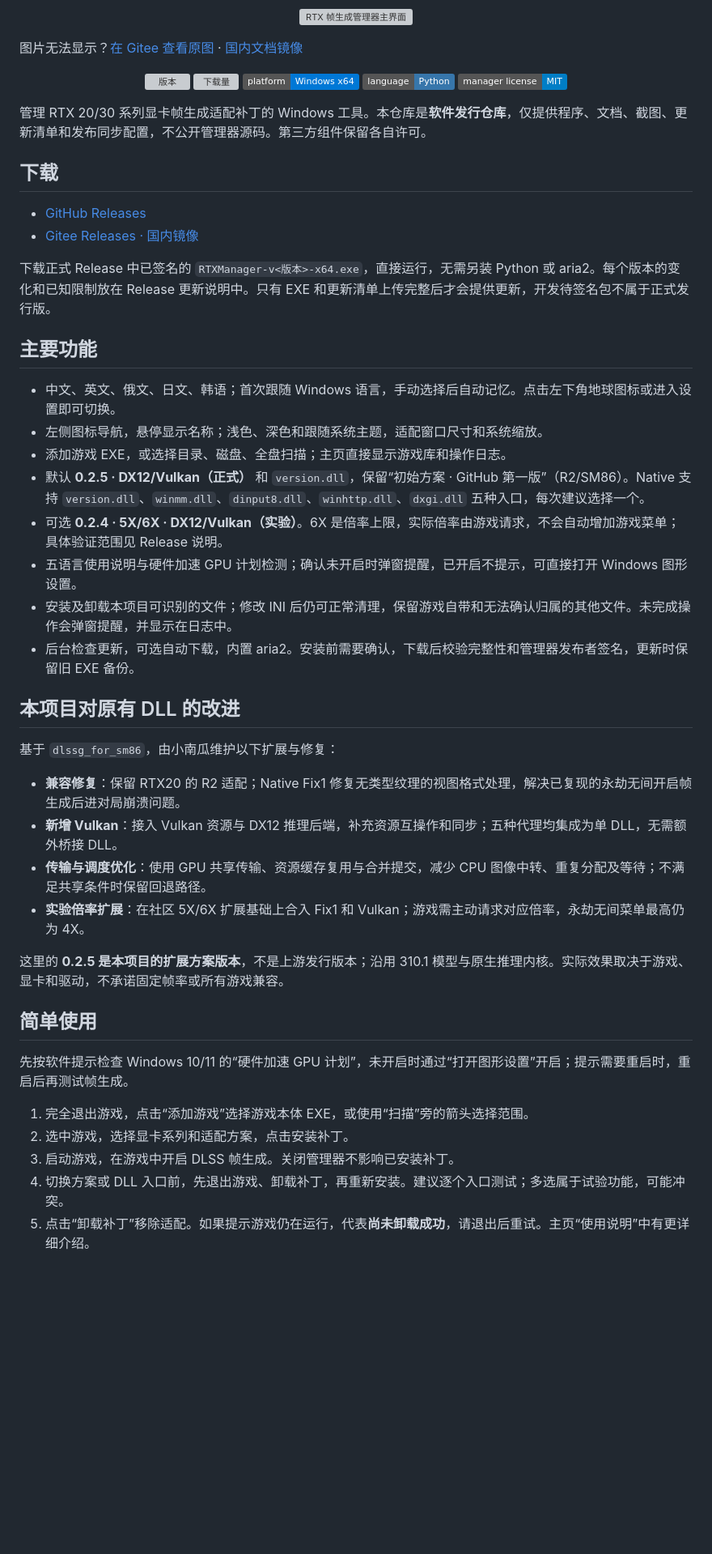
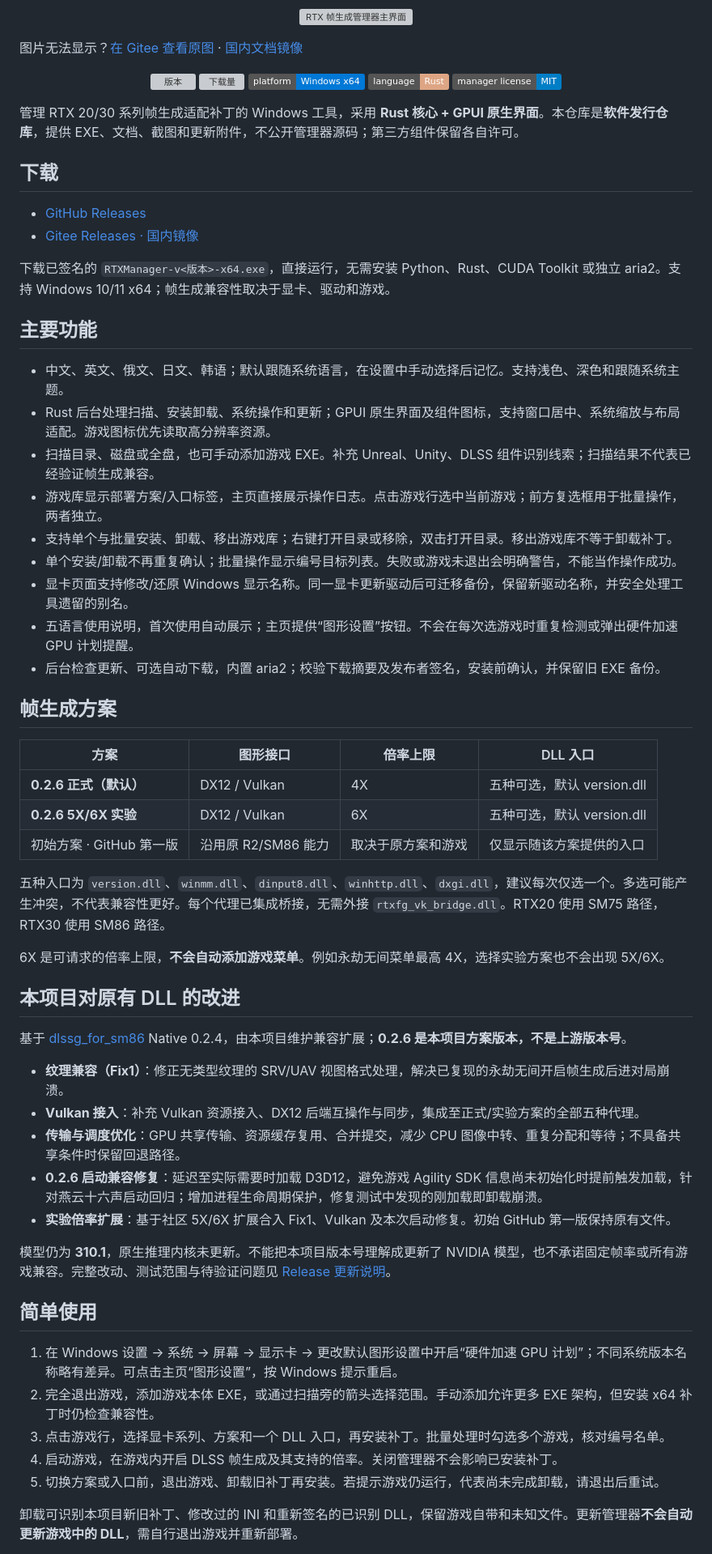
Before and after one commit to pandaligx/RTX-FG-Manager, a Markdown page: README.zh-CN.md, the part around one of its changes. Shown at 81% size. Rendered like a GitHub page; badges without logos; blank space fills up the shorter version; grey boxes are pictures that could not be loaded.

Commit message:
Document Rust GPUI manager 4.0.8 and Native 0.2.6 compatibility

```diff
--- a/README.zh-CN.md
+++ b/README.zh-CN.md
@@ -12,48 +12,62 @@
   <a href="https://github.com/pandaligx/RTX-FG-Manager/releases/latest"><img alt="版本" src="https://img.shields.io/github/v/release/pandaligx/RTX-FG-Manager"></a>
   <a href="https://github.com/pandaligx/RTX-FG-Manager/releases/latest"><img alt="下载量" src="https://img.shields.io/github/downloads/pandaligx/RTX-FG-Manager/total"></a>
   <img alt="平台" src="https://img.shields.io/badge/platform-Windows_x64-0078D6?logo=windows&logoColor=white">
-  <img alt="开发语言" src="https://img.shields.io/badge/language-Python-3776AB?logo=python&logoColor=white">
+  <img alt="开发语言" src="https://img.shields.io/badge/language-Rust-DEA584?logo=rust&logoColor=white">
   <a href="LICENSE"><img alt="管理器许可" src="https://img.shields.io/badge/manager_license-MIT-blue"></a>
 </p>
 
-管理 RTX 20/30 系列显卡帧生成适配补丁的 Windows 工具。本仓库是**软件发行仓库**，仅提供程序、文档、截图、更新清单和发布同步配置，不公开管理器源码。第三方组件保留各自许可。
+管理 RTX 20/30 系列帧生成适配补丁的 Windows 工具，采用 **Rust 核心 + GPUI 原生界面**。本仓库是**软件发行仓库**，提供 EXE、文档、截图和更新附件，不公开管理器源码；第三方组件保留各自许可。
 
 ## 下载
 
 - [GitHub Releases](https://github.com/pandaligx/RTX-FG-Manager/releases/latest)
 - [Gitee Releases · 国内镜像](https://gitee.com/pandaligx/RTX-FG-Manager/releases)
 
-下载正式 Release 中已签名的 `RTXManager-v<版本>-x64.exe`，直接运行，无需另装 Python 或 aria2。每个版本的变化和已知限制放在 Release 更新说明中。只有 EXE 和更新清单上传完整后才会提供更新，开发待签名包不属于正式发行版。
+下载已签名的 `RTXManager-v<版本>-x64.exe`，直接运行，无需安装 Python、Rust、CUDA Toolkit 或独立 aria2。支持 Windows 10/11 x64；帧生成兼容性取决于显卡、驱动和游戏。
 
 ## 主要功能
 
-- 中文、英文、俄文、日文、韩语；首次跟随 Windows 语言，手动选择后自动记忆。点击左下角地球图标或进入设置即可切换。
-- 左侧图标导航，悬停显示名称；浅色、深色和跟随系统主题，适配窗口尺寸和系统缩放。
-- 添加游戏 EXE，或选择目录、磁盘、全盘扫描；主页直接显示游戏库和操作日志。
-- 默认 **0.2.5 · DX12/Vulkan（正式）** 和 `version.dll`，保留“初始方案 · GitHub 第一版”（R2/SM86）。Native 支持 `version.dll`、`winmm.dll`、`dinput8.dll`、`winhttp.dll`、`dxgi.dll` 五种入口，每次建议选择一个。
-- 可选 **0.2.4 · 5X/6X · DX12/Vulkan（实验）**。6X 是倍率上限，实际倍率由游戏请求，不会自动增加游戏菜单；具体验证范围见 Release 说明。
-- 五语言使用说明与硬件加速 GPU 计划检测；确认未开启时弹窗提醒，已开启不提示，可直接打开 Windows 图形设置。
-- 安装及卸载本项目可识别的文件；修改 INI 后仍可正常清理，保留游戏自带和无法确认归属的其他文件。未完成操作会弹窗提醒，并显示在日志中。
-- 后台检查更新，可选自动下载，内置 aria2。安装前需要确认，下载后校验完整性和管理器发布者签名，更新时保留旧 EXE 备份。
+- 中文、英文、俄文、日文、韩语；默认跟随系统语言，在设置中手动选择后记忆。支持浅色、深色和跟随系统主题。
+- Rust 后台处理扫描、安装卸载、系统操作和更新；GPUI 原生界面及组件图标，支持窗口居中、系统缩放与布局适配。游戏图标优先读取高分辨率资源。
+- 扫描目录、磁盘或全盘，也可手动添加游戏 EXE。补充 Unreal、Unity、DLSS 组件识别线索；扫描结果不代表已经验证帧生成兼容。
+- 游戏库显示部署方案/入口标签，主页直接展示操作日志。点击游戏行选中当前游戏；前方复选框用于批量操作，两者独立。
+- 支持单个与批量安装、卸载、移出游戏库；右键打开目录或移除，双击打开目录。移出游戏库不等于卸载补丁。
+- 单个安装/卸载不再重复确认；批量操作显示编号目标列表。失败或游戏未退出会明确警告，不能当作操作成功。
+- 显卡页面支持修改/还原 Windows 显示名称。同一显卡更新驱动后可迁移备份，保留新驱动名称，并安全处理工具遗留的别名。
+- 五语言使用说明，首次使用自动展示；主页提供“图形设置”按钮。不会在每次选游戏时重复检测或弹出硬件加速 GPU 计划提醒。
+- 后台检查更新、可选自动下载，内置 aria2；校验下载摘要及发布者签名，安装前确认，并保留旧 EXE 备份。
+
+## 帧生成方案
+
+| 方案 | 图形接口 | 倍率上限 | DLL 入口 |
+| --- | --- | --- | --- |
+| **0.2.6 正式（默认）** | DX12 / Vulkan | 4X | 五种可选，默认 version.dll |
+| **0.2.6 5X/6X 实验** | DX12 / Vulkan | 6X | 五种可选，默认 version.dll |
+| 初始方案 · GitHub 第一版 | 沿用原 R2/SM86 能力 | 取决于原方案和游戏 | 仅显示随该方案提供的入口 |
+
+五种入口为 `version.dll`、`winmm.dll`、`dinput8.dll`、`winhttp.dll`、`dxgi.dll`，建议每次仅选一个。多选可能产生冲突，不代表兼容性更好。每个代理已集成桥接，无需外接 `rtxfg_vk_bridge.dll`。RTX20 使用 SM75 路径，RTX30 使用 SM86 路径。
+
+6X 是可请求的倍率上限，**不会自动添加游戏菜单**。例如永劫无间菜单最高 4X，选择实验方案也不会出现 5X/6X。
 
 ## 本项目对原有 DLL 的改进
 
-基于 `dlssg_for_sm86`，由小南瓜维护以下扩展与修复：
+基于 [dlssg_for_sm86](https://github.com/sdli1995/dlssg_for_sm86) Native 0.2.4，由本项目维护兼容扩展；**0.2.6 是本项目方案版本，不是上游版本号**。
 
-- **兼容修复**：保留 RTX20 的 R2 适配；Native Fix1 修复无类型纹理的视图格式处理，解决已复现的永劫无间开启帧生成后进对局崩溃问题。
-- **新增 Vulkan**：接入 Vulkan 资源与 DX12 推理后端，补充资源互操作和同步；五种代理均集成为单 DLL，无需额外桥接 DLL。
-- **传输与调度优化**：使用 GPU 共享传输、资源缓存复用与合并提交，减少 CPU 图像中转、重复分配及等待；不满足共享条件时保留回退路径。
-- **实验倍率扩展**：在社区 5X/6X 扩展基础上合入 Fix1 和 Vulkan；游戏需主动请求对应倍率，永劫无间菜单最高仍为 4X。
+- **纹理兼容（Fix1）**：修正无类型纹理的 SRV/UAV 视图格式处理，解决已复现的永劫无间开启帧生成后进对局崩溃。
+- **Vulkan 接入**：补充 Vulkan 资源接入、DX12 后端互操作与同步，集成至正式/实验方案的全部五种代理。
+- **传输与调度优化**：GPU 共享传输、资源缓存复用、合并提交，减少 CPU 图像中转、重复分配和等待；不具备共享条件时保留回退路径。
+- **0.2.6 启动兼容修复**：延迟至实际需要时加载 D3D12，避免游戏 Agility SDK 信息尚未初始化时提前触发加载，针对燕云十六声启动回归；增加进程生命周期保护，修复测试中发现的刚加载即卸载崩溃。
+- **实验倍率扩展**：基于社区 5X/6X 扩展合入 Fix1、Vulkan 及本次启动修复。初始 GitHub 第一版保持原有文件。
 
-这里的 **0.2.5 是本项目的扩展方案版本**，不是上游发行版本；沿用 310.1 模型与原生推理内核。实际效果取决于游戏、显卡和驱动，不承诺固定帧率或所有游戏兼容。
+模型仍为 **310.1**，原生推理内核未更新。不能把本项目版本号理解成更新了 NVIDIA 模型，也不承诺固定帧率或所有游戏兼容。完整改动、测试范围与待验证问题见 [Release 更新说明](https://github.com/pandaligx/RTX-FG-Manager/releases/latest)。
 
 ## 简单使用
 
-先按软件提示检查 Windows 10/11 的“硬件加速 GPU 计划”，未开启时通过“打开图形设置”开启；提示需要重启时，重启后再测试帧生成。
+1. 在 Windows 设置 → 系统 → 屏幕 → 显示卡 → 更改默认图形设置中开启“硬件加速 GPU 计划”；不同系统版本名称略有差异。可点击主页“图形设置”，按 Windows 提示重启。
+2. 完全退出游戏，添加游戏本体 EXE，或通过扫描旁的箭头选择范围。手动添加允许更多 EXE 架构，但安装 x64 补丁时仍检查兼容性。
+3. 点击游戏行，选择显卡系列、方案和一个 DLL 入口，再安装补丁。批量处理时勾选多个游戏，核对编号名单。
+4. 启动游戏，在游戏内开启 DLSS 帧生成及其支持的倍率。关闭管理器不会影响已安装补丁。
+5. 切换方案或入口前，退出游戏、卸载旧补丁再安装。若提示游戏仍运行，代表尚未完成卸载，请退出后重试。
 
-1. 完全退出游戏，点击“添加游戏”选择游戏本体 EXE，或使用“扫描”旁的箭头选择范围。
-2. 选中游戏，选择显卡系列和适配方案，点击安装补丁。
-3. 启动游戏，在游戏中开启 DLSS 帧生成。关闭管理器不影响已安装补丁。
-4. 切换方案或 DLL 入口前，先退出游戏、卸载补丁，再重新安装。建议逐个入口测试；多选属于试验功能，可能冲突。
-5. 点击“卸载补丁”移除适配。如果提示游戏仍在运行，代表**尚未卸载成功**，请退出后重试。主页“使用说明”中有更详细介绍。
+卸载可识别本项目新旧补丁、修改过的 INI 和重新签名的已识别 DLL，保留游戏自带和未知文件。更新管理器**不会自动更新游戏中的 DLL**，需自行退出游戏并重新部署。
 
```
Also changed, not shown: other parts of README.zh-CN.md (+11 -8 lines), README.md (+53 -34 lines), docs/screenshot-home-zh.png, docs/screenshot-home.png, 1 other file.
